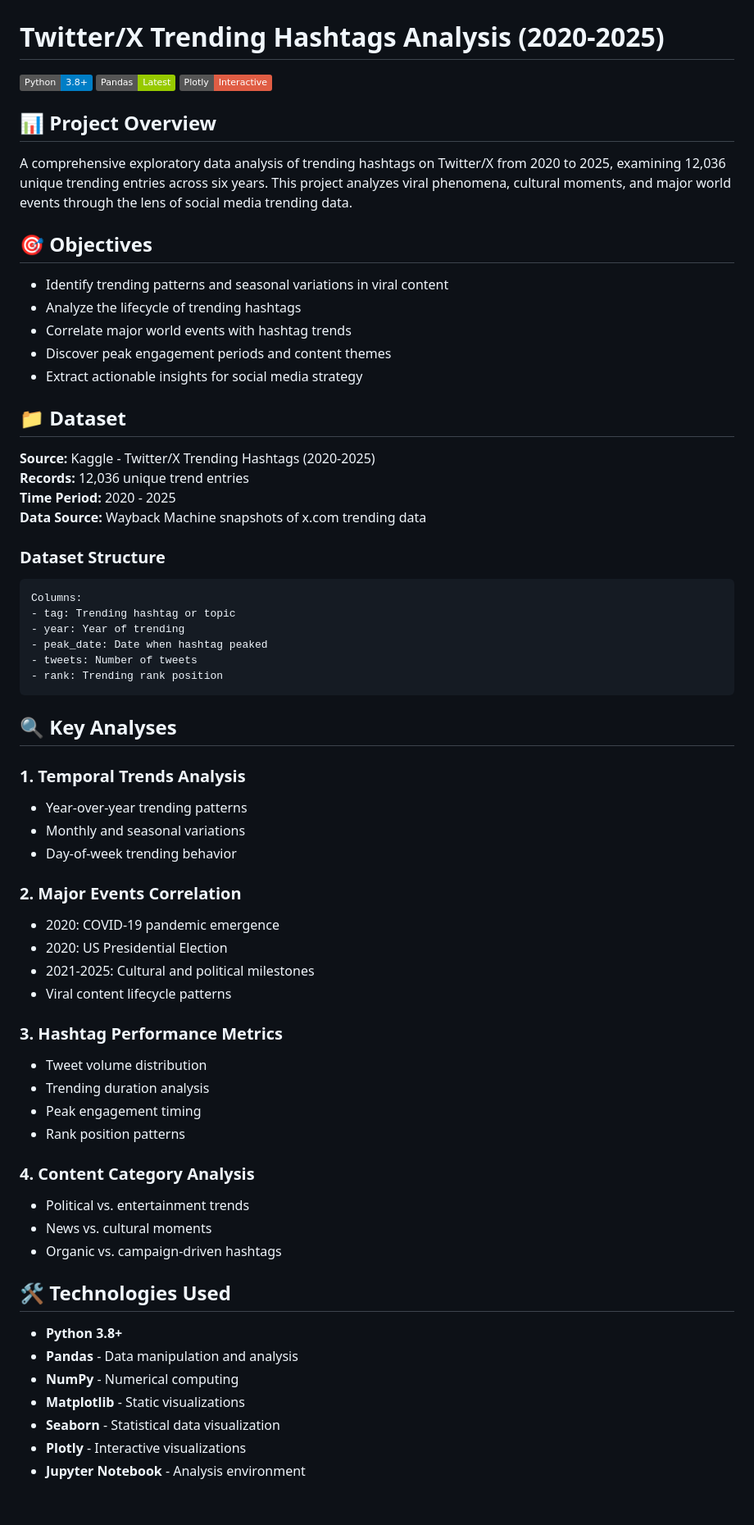
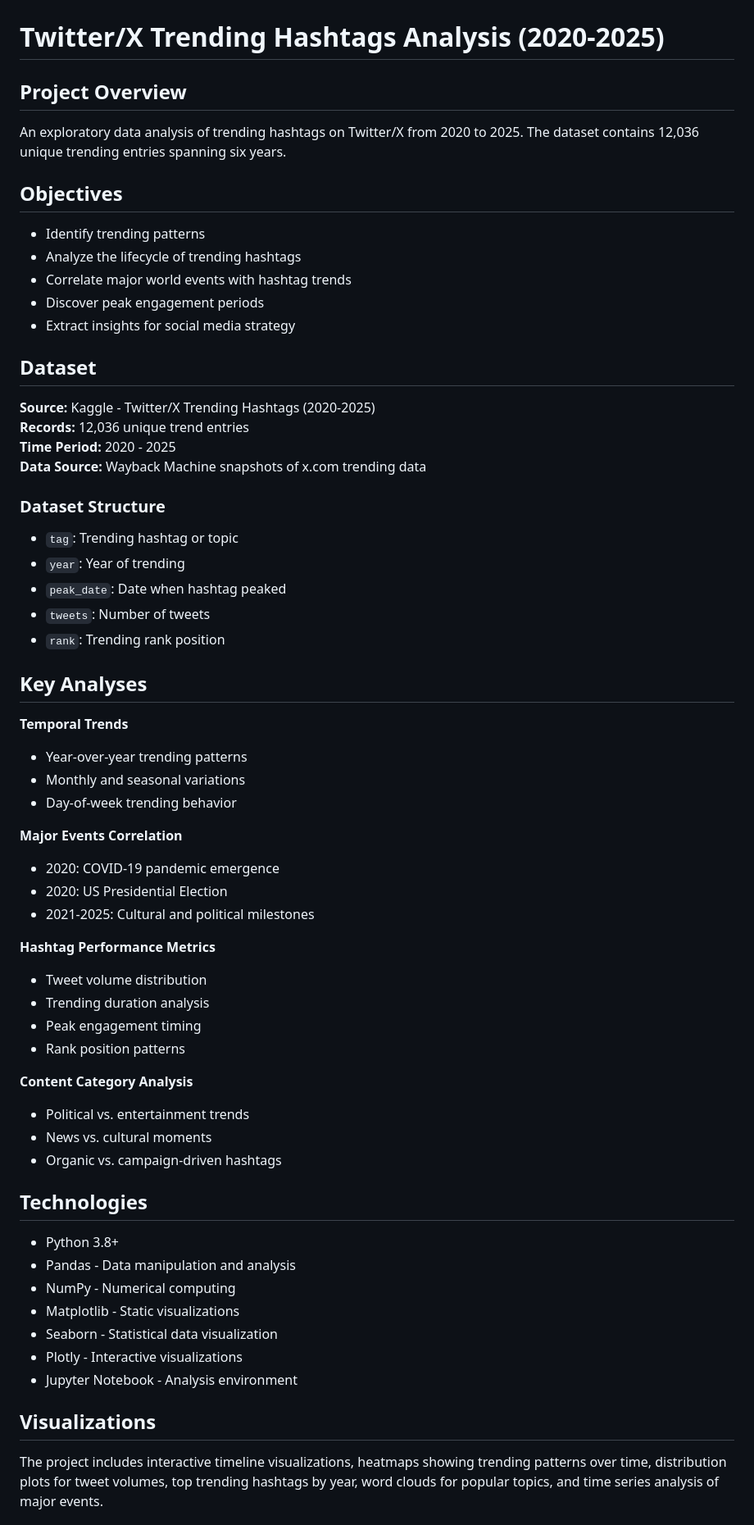
Before and after one commit to cyberyimi/twitter-trends-eda, a Markdown page: README.md, the part around one of its changes. Shown at 82% size. Rendered like a GitHub page; badges without logos; blank space fills up the shorter version.

````diff
--- a/README.md
+++ b/README.md
@@ -1,69 +1,60 @@
 # Twitter/X Trending Hashtags Analysis (2020-2025)
 
-![Python](https://img.shields.io/badge/Python-3.8%2B-blue)
-![Pandas](https://img.shields.io/badge/Pandas-Latest-green)
-![Plotly](https://img.shields.io/badge/Plotly-Interactive-red)
+## Project Overview
+An exploratory data analysis of trending hashtags on Twitter/X from 2020 to 2025. The dataset contains 12,036 unique trending entries spanning six years.
 
-## 📊 Project Overview
-
-A comprehensive exploratory data analysis of trending hashtags on Twitter/X from 2020 to 2025, examining 12,036 unique trending entries across six years. This project analyzes viral phenomena, cultural moments, and major world events through the lens of social media trending data.
-
-## 🎯 Objectives
-
-- Identify trending patterns and seasonal variations in viral content
+## Objectives
+- Identify trending patterns
 - Analyze the lifecycle of trending hashtags
 - Correlate major world events with hashtag trends
-- Discover peak engagement periods and content themes
-- Extract actionable insights for social media strategy
+- Discover peak engagement periods
+- Extract insights for social media strategy
 
-## 📁 Dataset
-
+## Dataset
 **Source:** Kaggle - Twitter/X Trending Hashtags (2020-2025)
 **Records:** 12,036 unique trend entries
 **Time Period:** 2020 - 2025
 **Data Source:** Wayback Machine snapshots of x.com trending data
 
 ### Dataset Structure
-```
-Columns:
-- tag: Trending hashtag or topic
-- year: Year of trending
-- peak_date: Date when hashtag peaked
-- tweets: Number of tweets
-- rank: Trending rank position
-```
+- `tag`: Trending hashtag or topic
+- `year`: Year of trending
+- `peak_date`: Date when hashtag peaked
+- `tweets`: Number of tweets
+- `rank`: Trending rank position
 
-## 🔍 Key Analyses
+## Key Analyses
 
-### 1. Temporal Trends Analysis
+**Temporal Trends**
 - Year-over-year trending patterns
 - Monthly and seasonal variations
 - Day-of-week trending behavior
 
-### 2. Major Events Correlation
+**Major Events Correlation**
 - 2020: COVID-19 pandemic emergence
 - 2020: US Presidential Election
 - 2021-2025: Cultural and political milestones
-- Viral content lifecycle patterns
 
-### 3. Hashtag Performance Metrics
+**Hashtag Performance Metrics**
 - Tweet volume distribution
 - Trending duration analysis
 - Peak engagement timing
 - Rank position patterns
 
-### 4. Content Category Analysis
+**Content Category Analysis**
 - Political vs. entertainment trends
 - News vs. cultural moments
 - Organic vs. campaign-driven hashtags
 
-## 🛠️ Technologies Used
+## Technologies
+- Python 3.8+
+- Pandas - Data manipulation and analysis
+- NumPy - Numerical computing
+- Matplotlib - Static visualizations
+- Seaborn - Statistical data visualization
+- Plotly - Interactive visualizations
+- Jupyter Notebook - Analysis environment
 
-- **Python 3.8+**
-- **Pandas** - Data manipulation and analysis
-- **NumPy** - Numerical computing
-- **Matplotlib** - Static visualizations
-- **Seaborn** - Statistical data visualization
-- **Plotly** - Interactive visualizations
-- **Jupyter Notebook** - Analysis environment
+## Visualizations
+The project includes interactive timeline visualizations, heatmaps showing trending patterns over time, distribution plots for tweet volumes, top trending hashtags by year, word clouds for popular topics, and time series analysis of major events.
 
````
Also changed, not shown: other parts of README.md (+23 -57 lines).
